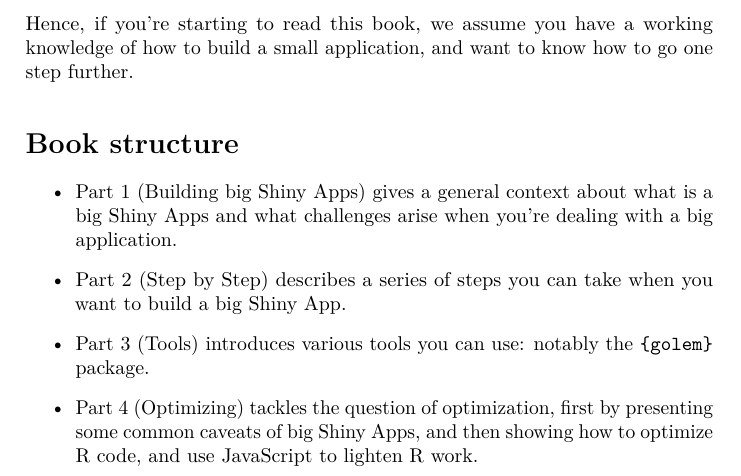
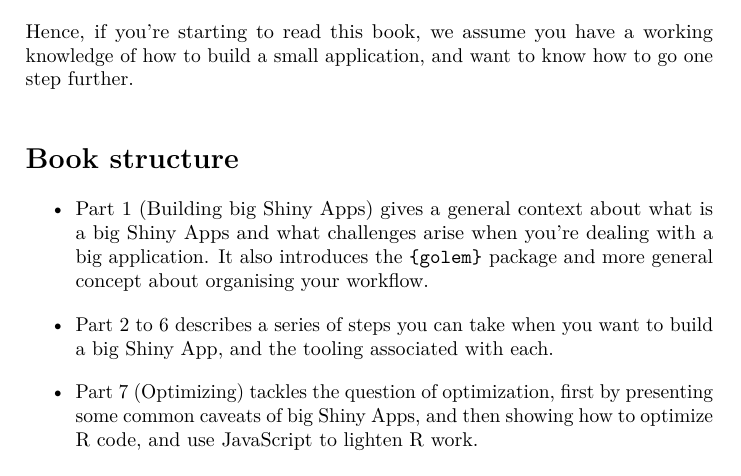
Before and after one commit to ThinkR-open/engineering-shiny-book, a LaTeX book (docs/building-big-shiny-apps.tex): part of page 7 of 64, cut so that both start at the same text. Compiled offline with pdfLaTeX.

Commit message:
update description of the book structure

```diff
--- a/docs/building-big-shiny-apps.tex
+++ b/docs/building-big-shiny-apps.tex
@@ -157,13 +157,11 @@ Hence, if you're starting to read this book, we assume you have a working knowle
 
 \begin{itemize}
 \item
-  Part 1 (Building big Shiny Apps) gives a general context about what is a big Shiny Apps and what challenges arise when you're dealing with a big application.
+  Part 1 (Building big Shiny Apps) gives a general context about what is a big Shiny Apps and what challenges arise when you're dealing with a big application. It also introduces the \texttt{\{golem\}} package and more general concept about organising your workflow.
 \item
-  Part 2 (Step by Step) describes a series of steps you can take when you want to build a big Shiny App.
+  Part 2 to 6 describes a series of steps you can take when you want to build a big Shiny App, and the tooling associated with each.
 \item
-  Part 3 (Tools) introduces various tools you can use: notably the \texttt{\{golem\}} package.
-\item
-  Part 4 (Optimizing) tackles the question of optimization, first by presenting some common caveats of big Shiny Apps, and then showing how to optimize R code, and use JavaScript to lighten R work.
+  Part 7 (Optimizing) tackles the question of optimization, first by presenting some common caveats of big Shiny Apps, and then showing how to optimize R code, and use JavaScript to lighten R work.
 \end{itemize}
 
 \hypertarget{about-the-authors}{%
```
Also changed, not shown: docs/building-big-shiny-apps.pdf, 5 other files.
